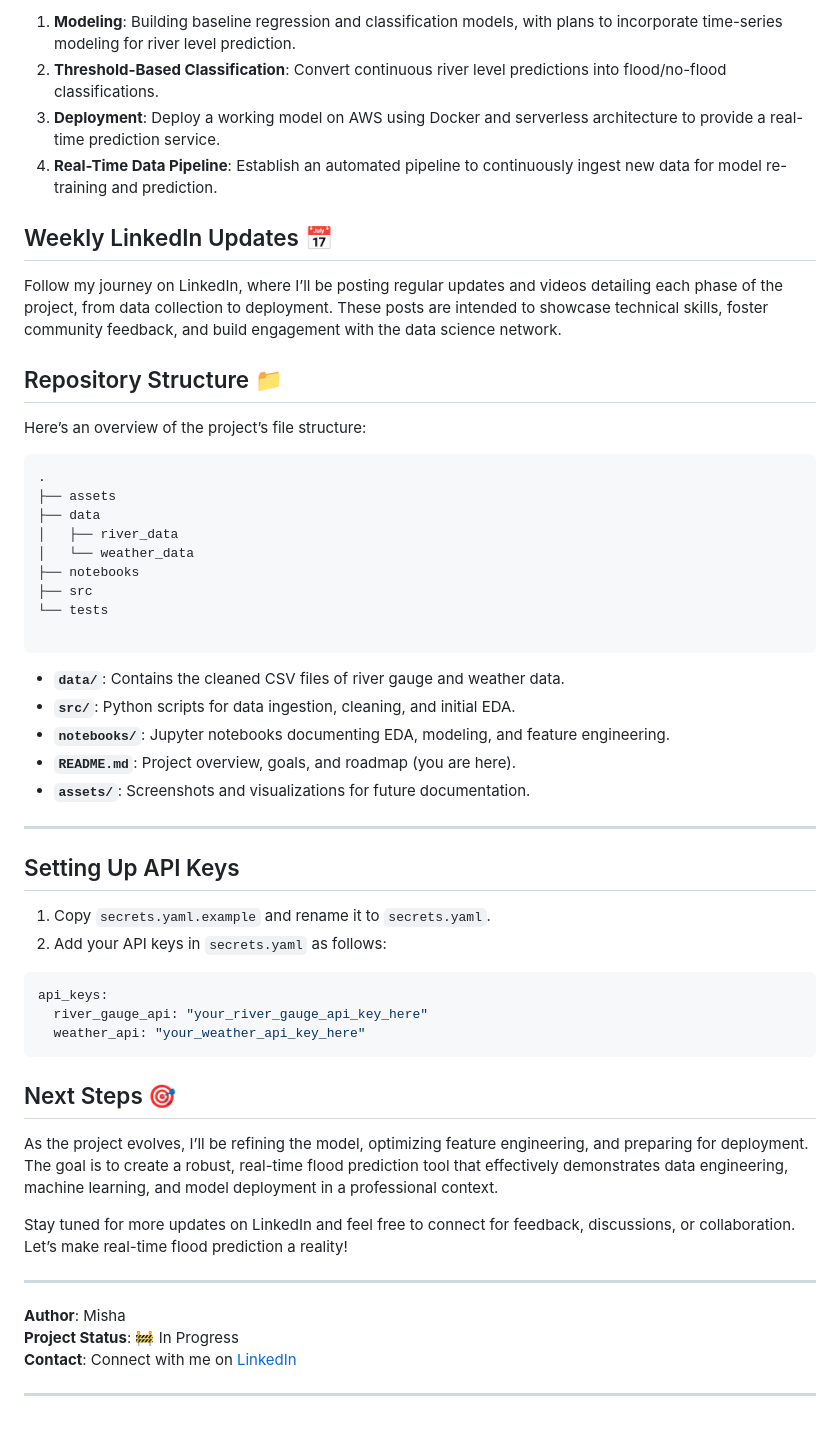
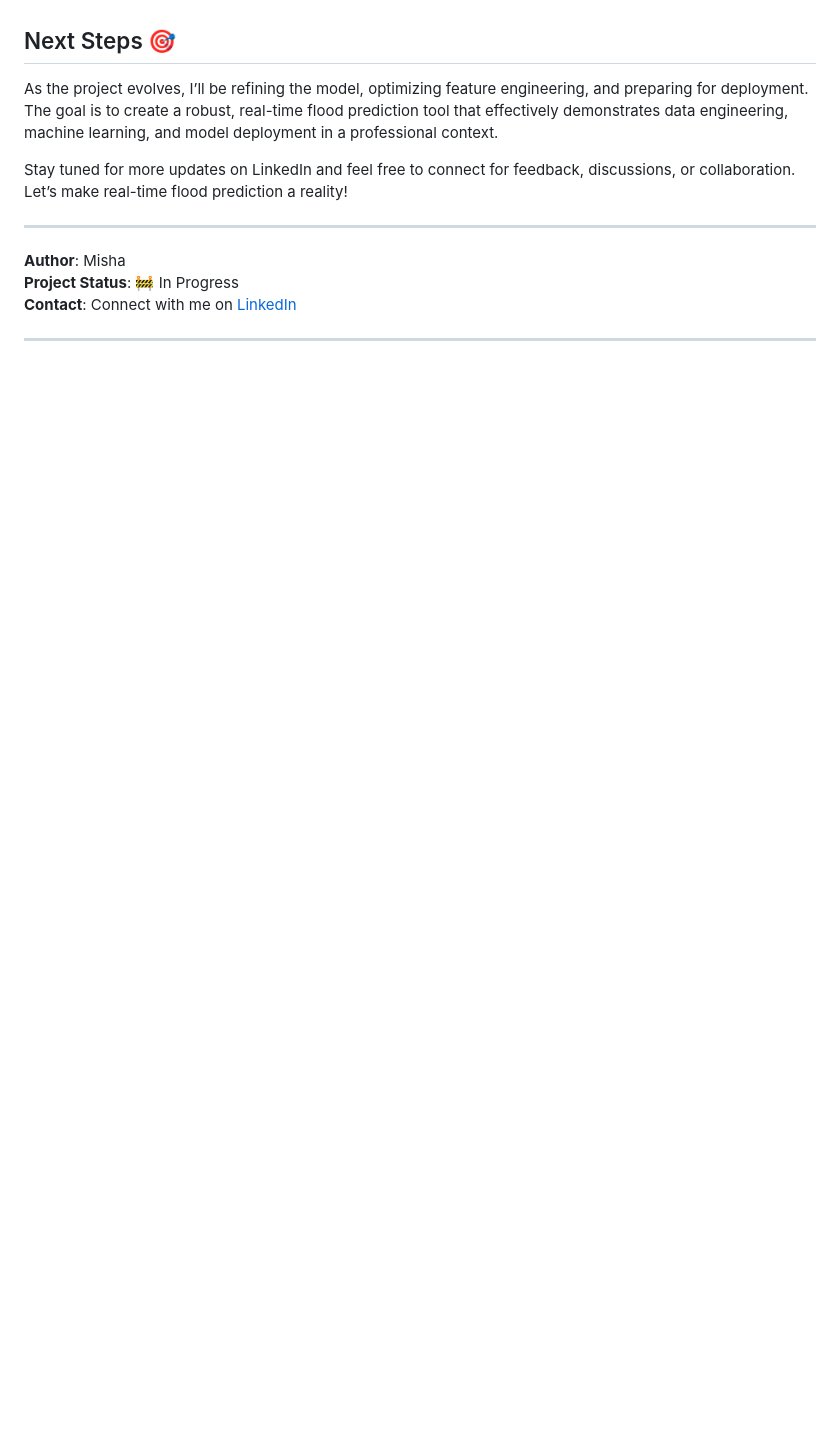
Before and after one commit to mishadcf/Flood-Prediction-Cornwall, a Markdown page: README.md, the part around the change printed below. GitHub-like rendering; blank space fills up the shorter version.

````diff
--- a/README.md
+++ b/README.md
@@ -44,45 +50,4 @@ Cornwall, UK, is a region known for its flood risk, which inspired this project
 
-1. **Modeling**: Building baseline regression and classification models, with plans to incorporate time-series modeling for river level prediction.
-2. **Threshold-Based Classification**: Convert continuous river level predictions into flood/no-flood classifications.
-3. **Deployment**: Deploy a working model on AWS using Docker and serverless architecture to provide a real-time prediction service.
-4. **Real-Time Data Pipeline**: Establish an automated pipeline to continuously ingest new data for model re-training and prediction.
-
-## Weekly LinkedIn Updates 📅
-
-Follow my journey on LinkedIn, where I’ll be posting regular updates and videos detailing each phase of the project, from data collection to deployment. These posts are intended to showcase technical skills, foster community feedback, and build engagement with the data science network.
-
-## Repository Structure 📁
-
-Here’s an overview of the project’s file structure:
-```
-.
-├── assets
-├── data
-│   ├── river_data
-│   └── weather_data
-├── notebooks
-├── src
-└── tests
-
-```
-- **`data/`**: Contains the cleaned CSV files of river gauge and weather data.
-- **`src/`**: Python scripts for data ingestion, cleaning, and initial EDA.
-- **`notebooks/`**: Jupyter notebooks documenting EDA, modeling, and feature engineering.
-- **`README.md`**: Project overview, goals, and roadmap (you are here).
-- **`assets/`**: Screenshots and visualizations for future documentation.
-
----
-
-## Setting Up API Keys
-
-1. Copy `secrets.yaml.example` and rename it to `secrets.yaml`.
-2. Add your API keys in `secrets.yaml` as follows:
-
-```yaml
-api_keys:
-  river_gauge_api: "your_river_gauge_api_key_here"
-  weather_api: "your_weather_api_key_here"
-```
 
 ## Next Steps 🎯
 
````
Also changed, not shown: other parts of README.md (+35 -29 lines).
